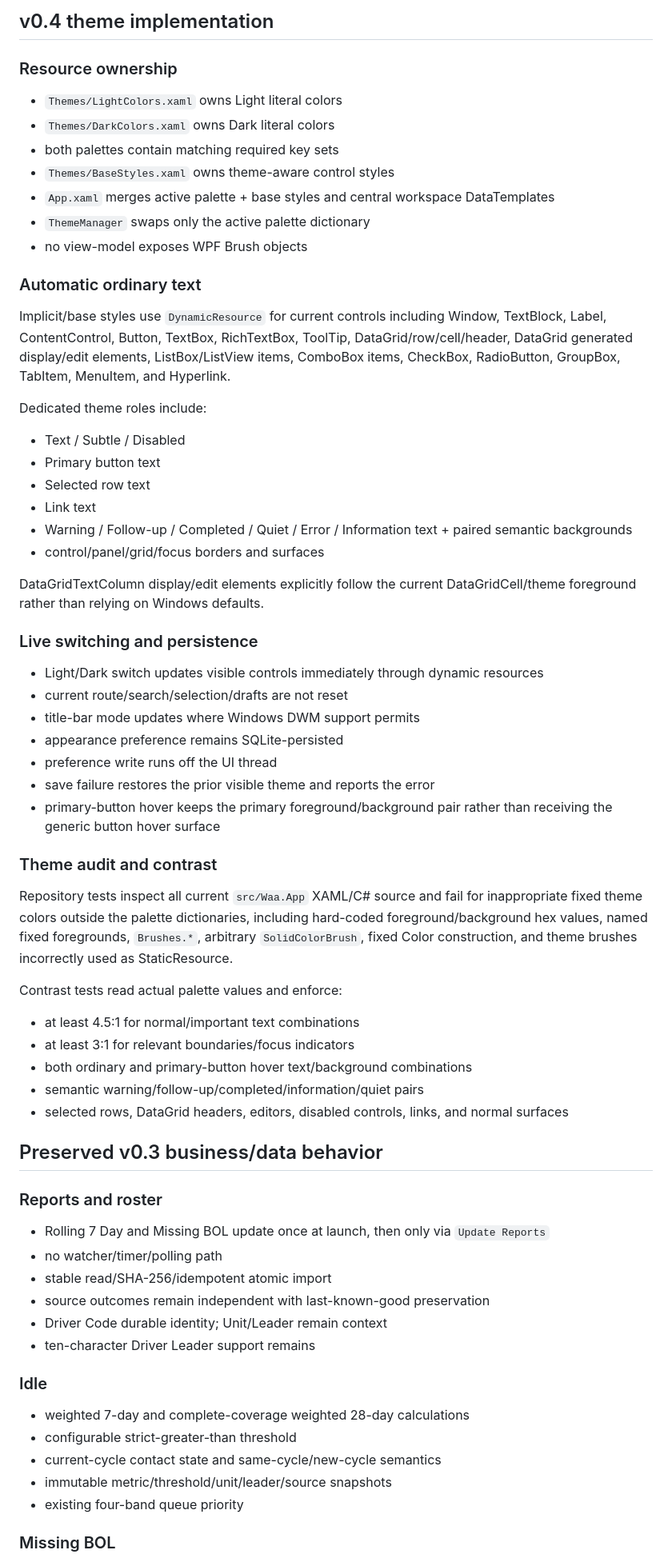
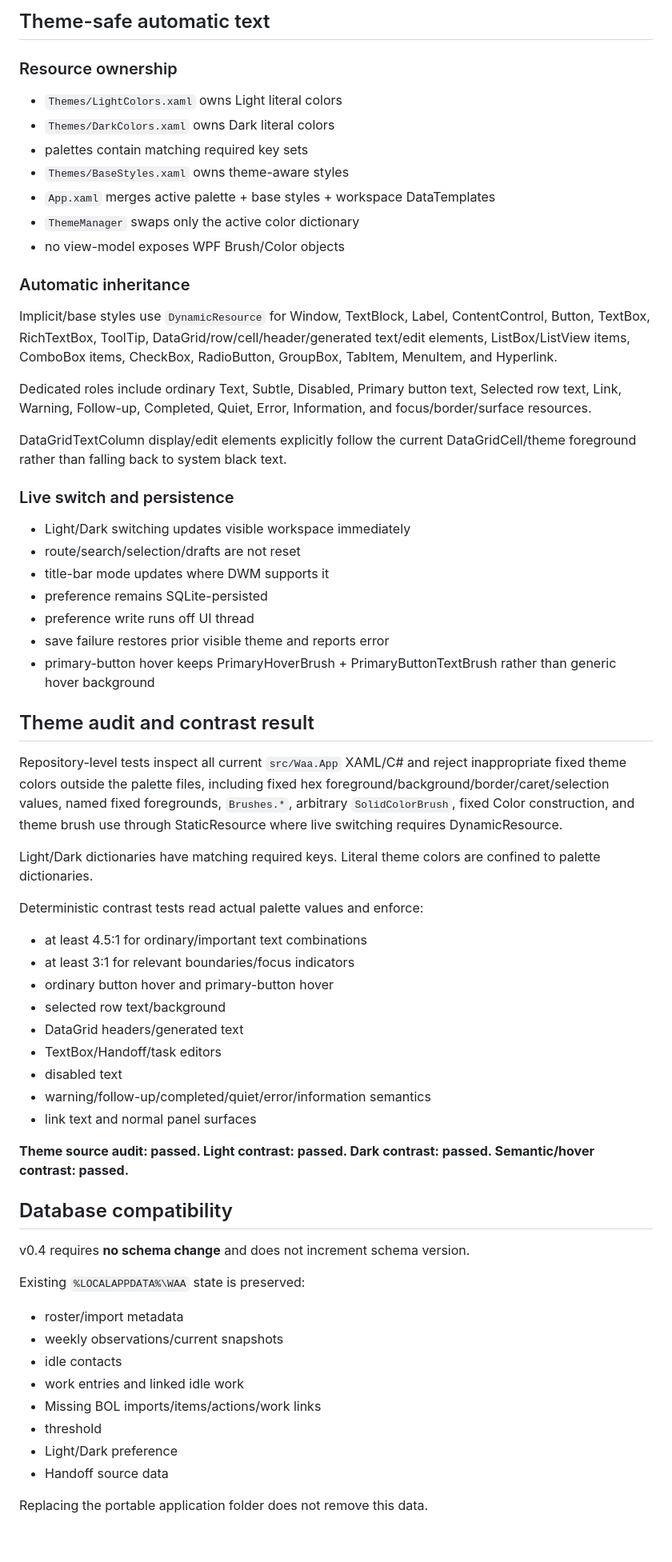
Before and after one commit to crazytaxzi/Waa, a Markdown page: docs/IMPLEMENTATION_STATUS.md, the part around one of its changes. Shown at 80% size. GitHub-like rendering; blank space fills up the shorter version.

Commit message:
Record final v0.4 branch validation results

```diff
--- a/docs/IMPLEMENTATION_STATUS.md
+++ b/docs/IMPLEMENTATION_STATUS.md
@@ -145,71 +121,68 @@ When no next item exists, WAA reuses existing visible/search-respecting `Next Ne
 
-## v0.4 theme implementation
+## Theme-safe automatic text
 
 ### Resource ownership
 
 - `Themes/LightColors.xaml` owns Light literal colors
 - `Themes/DarkColors.xaml` owns Dark literal colors
-- both palettes contain matching required key sets
-- `Themes/BaseStyles.xaml` owns theme-aware control styles
-- `App.xaml` merges active palette + base styles and central workspace DataTemplates
-- `ThemeManager` swaps only the active palette dictionary
-- no view-model exposes WPF Brush objects
+- palettes contain matching required key sets
+- `Themes/BaseStyles.xaml` owns theme-aware styles
+- `App.xaml` merges active palette + base styles + workspace DataTemplates
+- `ThemeManager` swaps only the active color dictionary
+- no view-model exposes WPF Brush/Color objects
 
-### Automatic ordinary text
+### Automatic inheritance
 
-Implicit/base styles use `DynamicResource` for current controls including Window, TextBlock, Label, ContentControl, Button, TextBox, RichTextBox, ToolTip, DataGrid/row/cell/header, DataGrid generated display/edit elements, ListBox/ListView items, ComboBox items, CheckBox, RadioButton, GroupBox, TabItem, MenuItem, and Hyperlink.
+Implicit/base styles use `DynamicResource` for Window, TextBlock, Label, ContentControl, Button, TextBox, RichTextBox, ToolTip, DataGrid/row/cell/header/generated text/edit elements, ListBox/ListView items, ComboBox items, CheckBox, RadioButton, GroupBox, TabItem, MenuItem, and Hyperlink.
 
-Dedicated theme roles include:
+Dedicated roles include ordinary Text, Subtle, Disabled, Primary button text, Selected row text, Link, Warning, Follow-up, Completed, Quiet, Error, Information, and focus/border/surface resources.
 
-- Text / Subtle / Disabled
-- Primary button text
-- Selected row text
-- Link text
-- Warning / Follow-up / Completed / Quiet / Error / Information text + paired semantic backgrounds
-- control/panel/grid/focus borders and surfaces
+DataGridTextColumn display/edit elements explicitly follow the current DataGridCell/theme foreground rather than falling back to system black text.
 
-DataGridTextColumn display/edit elements explicitly follow the current DataGridCell/theme foreground rather than relying on Windows defaults.
+### Live switch and persistence
 
-### Live switching and persistence
+- Light/Dark switching updates visible workspace immediately
+- route/search/selection/drafts are not reset
+- title-bar mode updates where DWM supports it
+- preference remains SQLite-persisted
+- preference write runs off UI thread
+- save failure restores prior visible theme and reports error
+- primary-button hover keeps PrimaryHoverBrush + PrimaryButtonTextBrush rather than generic hover background
 
-- Light/Dark switch updates visible controls immediately through dynamic resources
-- current route/search/selection/drafts are not reset
-- title-bar mode updates where Windows DWM support permits
-- appearance preference remains SQLite-persisted
-- preference write runs off the UI thread
-- save failure restores the prior visible theme and reports the error
-- primary-button hover keeps the primary foreground/background pair rather than receiving the generic button hover surface
+## Theme audit and contrast result
 
-### Theme audit and contrast
+Repository-level tests inspect all current `src/Waa.App` XAML/C# and reject inappropriate fixed theme colors outside the palette files, including fixed hex foreground/background/border/caret/selection values, named fixed foregrounds, `Brushes.*`, arbitrary `SolidColorBrush`, fixed Color construction, and theme brush use through StaticResource where live switching requires DynamicResource.
 
-Repository tests inspect all current `src/Waa.App` XAML/C# source and fail for inappropriate fixed theme colors outside the palette dictionaries, including hard-coded foreground/background hex values, named fixed foregrounds, `Brushes.*`, arbitrary `SolidColorBrush`, fixed Color construction, and theme brushes incorrectly used as StaticResource.
+Light/Dark dictionaries have matching required keys. Literal theme colors are confined to palette dictionaries.
 
-Contrast tests read actual palette values and enforce:
+Deterministic contrast tests read actual palette values and enforce:
 
-- at least 4.5:1 for normal/important text combinations
+- at least 4.5:1 for ordinary/important text combinations
 - at least 3:1 for relevant boundaries/focus indicators
-- both ordinary and primary-button hover text/background combinations
-- semantic warning/follow-up/completed/information/quiet pairs
-- selected rows, DataGrid headers, editors, disabled controls, links, and normal surfaces
+- ordinary button hover and primary-button hover
+- selected row text/background
+- DataGrid headers/generated text
+- TextBox/Handoff/task editors
+- disabled text
+- warning/follow-up/completed/quiet/error/information semantics
+- link text and normal panel surfaces
 
-## Preserved v0.3 business/data behavior
+**Theme source audit: passed. Light contrast: passed. Dark contrast: passed. Semantic/hover contrast: passed.**
 
-### Reports and roster
+## Database compatibility
 
-- Rolling 7 Day and Missing BOL update once at launch, then only via `Update Reports`
-- no watcher/timer/polling path
-- stable read/SHA-256/idempotent atomic import
-- source outcomes remain independent with last-known-good preservation
-- Driver Code durable identity; Unit/Leader remain context
-- ten-character Driver Leader support remains
+v0.4 requires **no schema change** and does not increment schema version.
 
-### Idle
+Existing `%LOCALAPPDATA%\WAA` state is preserved:
 
-- weighted 7-day and complete-coverage weighted 28-day calculations
-- configurable strict-greater-than threshold
-- current-cycle contact state and same-cycle/new-cycle semantics
-- immutable metric/threshold/unit/leader/source snapshots
-- existing four-band queue priority
+- roster/import metadata
+- weekly observations/current snapshots
+- idle contacts
+- work entries and linked idle work
+- Missing BOL imports/items/actions/work links
+- threshold
+- Light/Dark preference
+- Handoff source data
 
-### Missing BOL
+Replacing the portable application folder does not remove this data.
 
```
Also changed, not shown: other parts of docs/IMPLEMENTATION_STATUS.md (+93 -122 lines).
